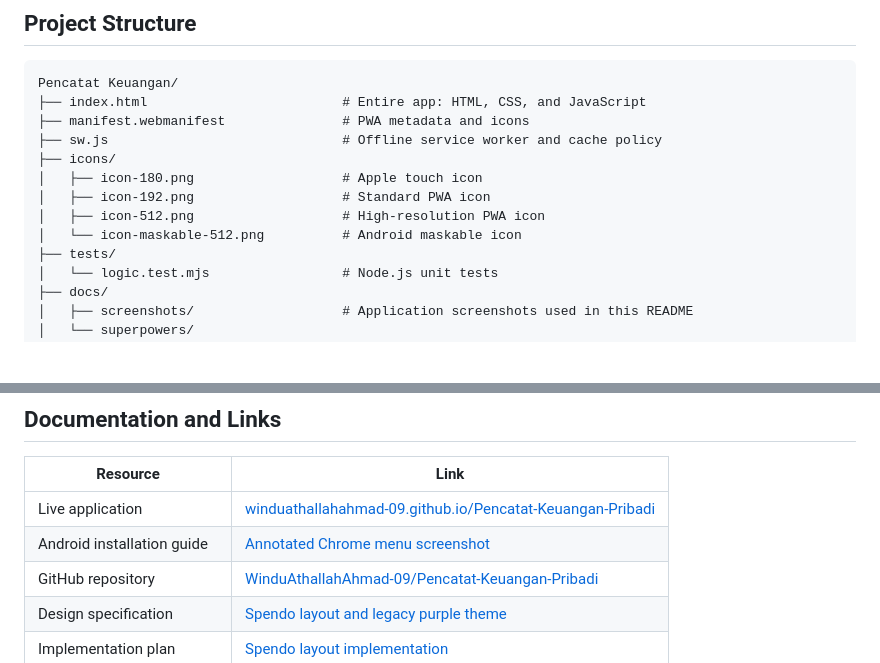
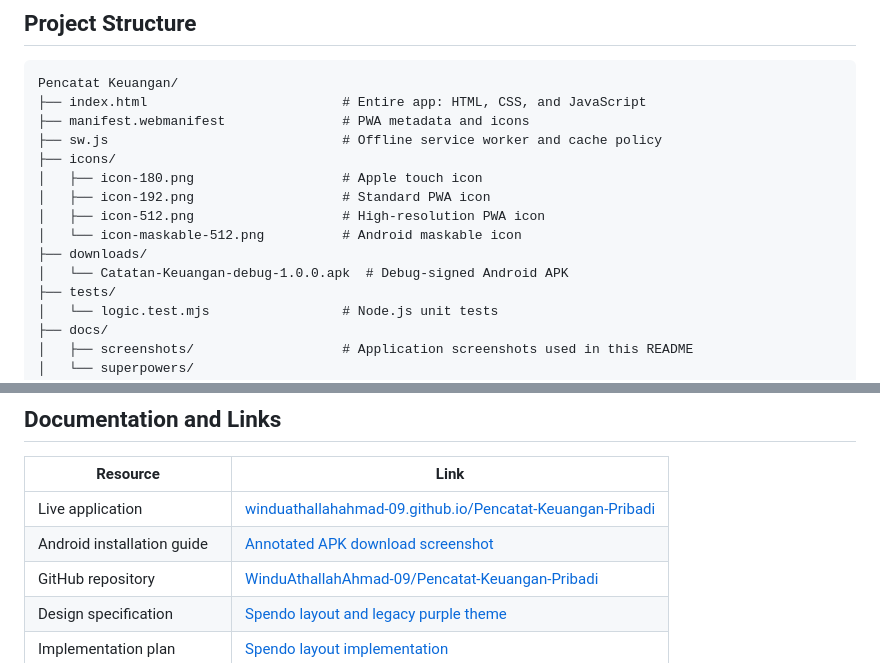
Before and after one commit to WinduAthallahAhmad-09/Pencatat-Keuangan-Pribadi, a Markdown page: README.md, 2 parts joined by grey strips. GitHub-like rendering; blank space fills up the shorter version.

```diff
--- a/README.md
+++ b/README.md
@@ -311,6 +305,8 @@ Pencatat Keuangan/
 │   ├── icon-192.png                   # Standard PWA icon
 │   ├── icon-512.png                   # High-resolution PWA icon
 │   └── icon-maskable-512.png          # Android maskable icon
+├── downloads/
+│   └── Catatan-Keuangan-debug-1.0.0.apk  # Debug-signed Android APK
 ├── tests/
 │   └── logic.test.mjs                 # Node.js unit tests
 ├── docs/
@@ -374,7 +370,7 @@ No package installation is required.
 | Resource | Link |
 |---|---|
 | Live application | [winduathallahahmad-09.github.io/Pencatat-Keuangan-Pribadi](https://winduathallahahmad-09.github.io/Pencatat-Keuangan-Pribadi/) |
-| Android installation guide | [Annotated Chrome menu screenshot](docs/screenshots/android-install-guide.png) |
+| Android installation guide | [Annotated APK download screenshot](docs/screenshots/apk-download-guide.png) |
 | GitHub repository | [WinduAthallahAhmad-09/Pencatat-Keuangan-Pribadi](https://github.com/WinduAthallahAhmad-09/Pencatat-Keuangan-Pribadi) |
 | Design specification | [Spendo layout and legacy purple theme](docs/superpowers/specs/2026-11-05-spendo-layout-legacy-theme-design.md) |
 | Implementation plan | [Spendo layout implementation](docs/superpowers/plans/2026-11-05-spendo-layout-legacy-theme.md) |
```
Also changed, not shown: other parts of README.md (+31 -37 lines), docs/screenshots/android-install-guide.png (deleted), docs/screenshots/apk-download-guide.png (added).
